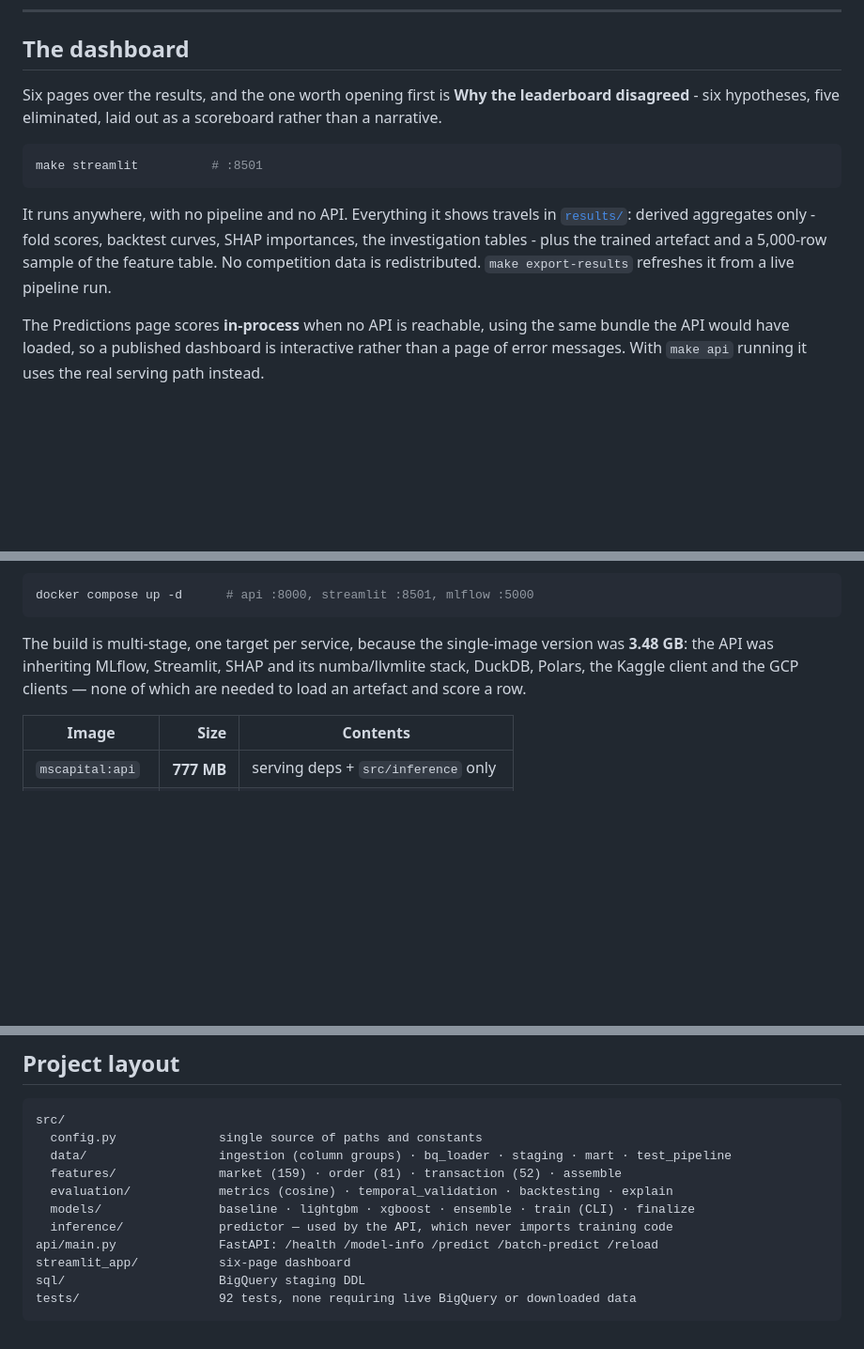
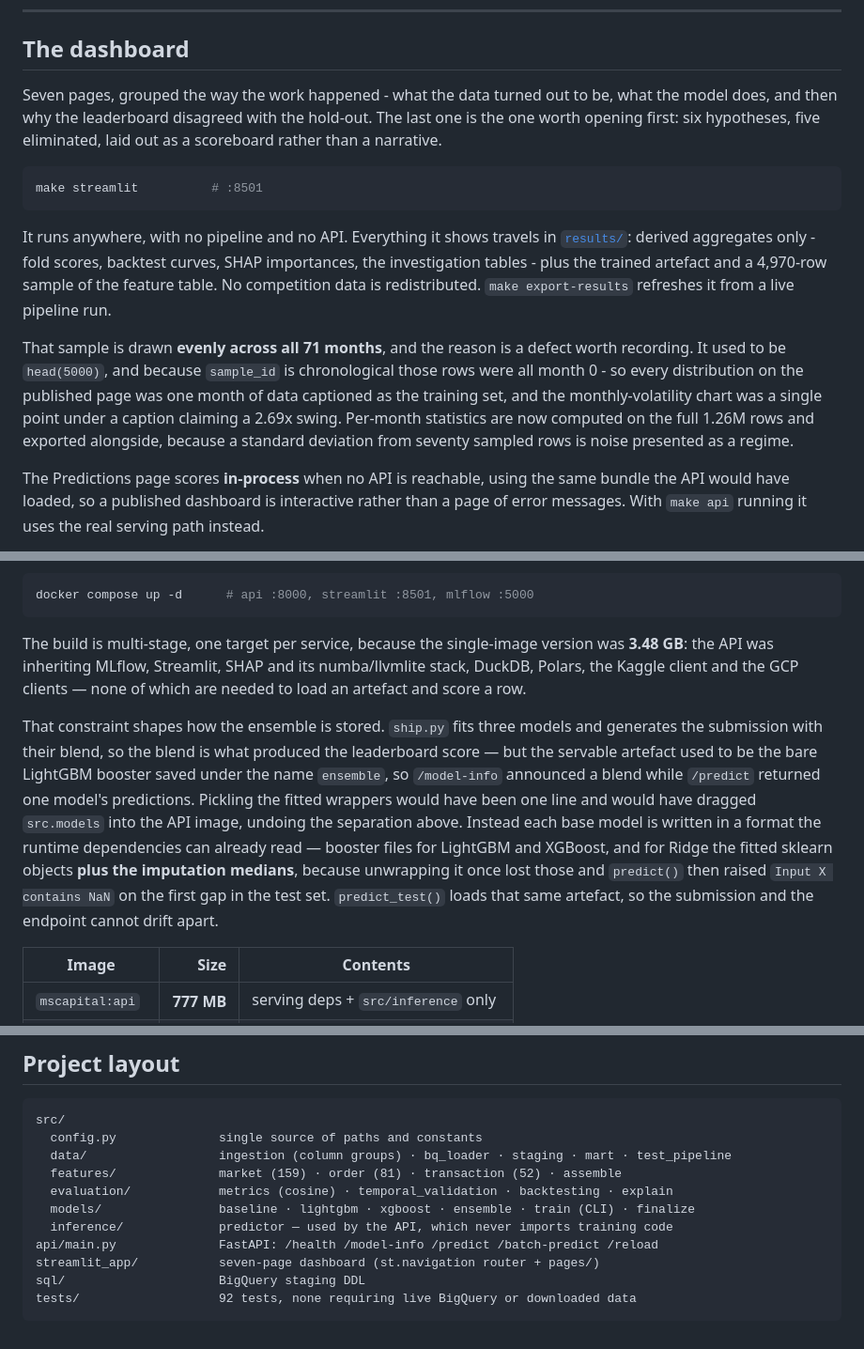
Before and after one commit to senanurcetin/ms-capital-market-forecasting, a Markdown page: README.md, 3 parts joined by grey strips. Shown at 94% size. Drawn GitHub-style; blank space fills up the shorter version.

Commit message:
README: describe the seven grouped pages, the stratified sample, and the served ensemble
Three claims in the README had gone stale or were never made:

- "Six pages" and a 5,000-row sample. Seven pages now, grouped by st.navigation, and
  the sample is 4,970 rows drawn across all 71 months.
- Why the sample is stratified at all - the head(5000) defect that put one month of
  data on the published page under a caption describing the training set.
- How the ensemble is stored for serving, and why it is not simply pickled: the API
  image is kept free of the training package, which is the same constraint that took
  it from 3.48 GB to 777 MB.

Co-Authored-By: Claude Opus 5 <noreply@anthropic.com>

````diff
--- a/README.md
+++ b/README.md
@@ -197,9 +197,10 @@ measured → what I changed.**
 
 ## The dashboard
 
-Six pages over the results, and the one worth opening first is **Why the leaderboard
-disagreed** - six hypotheses, five eliminated, laid out as a scoreboard rather than a
-narrative.
+Seven pages, grouped the way the work happened - what the data turned out to be, what the
+model does, and then why the leaderboard disagreed with the hold-out. The last one is the
+one worth opening first: six hypotheses, five eliminated, laid out as a scoreboard rather
+than a narrative.
 
 ```bash
 make streamlit          # :8501
@@ -207,9 +208,17 @@ make streamlit          # :8501
 
 It runs anywhere, with no pipeline and no API. Everything it shows travels in
 [`results/`](results/): derived aggregates only - fold scores, backtest curves, SHAP
-importances, the investigation tables - plus the trained artefact and a 5,000-row sample
+importances, the investigation tables - plus the trained artefact and a 4,970-row sample
 of the feature table. No competition data is redistributed. `make export-results`
 refreshes it from a live pipeline run.
+
+That sample is drawn **evenly across all 71 months**, and the reason is a defect worth
+recording. It used to be `head(5000)`, and because `sample_id` is chronological those rows
+were all month 0 - so every distribution on the published page was one month of data
+captioned as the training set, and the monthly-volatility chart was a single point under a
+caption claiming a 2.69x swing. Per-month statistics are now computed on the full 1.26M
+rows and exported alongside, because a standard deviation from seventy sampled rows is
+noise presented as a regime.
 
 The Predictions page scores **in-process** when no API is reachable, using the same bundle
 the API would have loaded, so a published dashboard is interactive rather than a page of
@@ -597,6 +606,18 @@ The build is multi-stage, one target per service, because the single-image versi
 DuckDB, Polars, the Kaggle client and the GCP clients — none of which are needed to load
 an artefact and score a row.
 
+That constraint shapes how the ensemble is stored. `ship.py` fits three models and
+generates the submission with their blend, so the blend is what produced the leaderboard
+score — but the servable artefact used to be the bare LightGBM booster saved under the
+name `ensemble`, so `/model-info` announced a blend while `/predict` returned one model's
+predictions. Pickling the fitted wrappers would have been one line and would have dragged
+`src.models` into the API image, undoing the separation above. Instead each base model is
+written in a format the runtime dependencies can already read — booster files for LightGBM
+and XGBoost, and for Ridge the fitted sklearn objects **plus the imputation medians**,
+because unwrapping it once lost those and `predict()` then raised `Input X contains NaN`
+on the first gap in the test set. `predict_test()` loads that same artefact, so the
+submission and the endpoint cannot drift apart.
+
 | Image | Size | Contents |
 |---|---:|---|
 | `mscapital:api` | **777 MB** | serving deps + `src/inference` only |
@@ -651,7 +672,7 @@ src/
   models/                baseline · lightgbm · xgboost · ensemble · train (CLI) · finalize
   inference/             predictor — used by the API, which never imports training code
 api/main.py              FastAPI: /health /model-info /predict /batch-predict /reload
-streamlit_app/           six-page dashboard
+streamlit_app/           seven-page dashboard (st.navigation router + pages/)
 sql/                     BigQuery staging DDL
 tests/                   92 tests, none requiring live BigQuery or downloaded data
 ```
````
